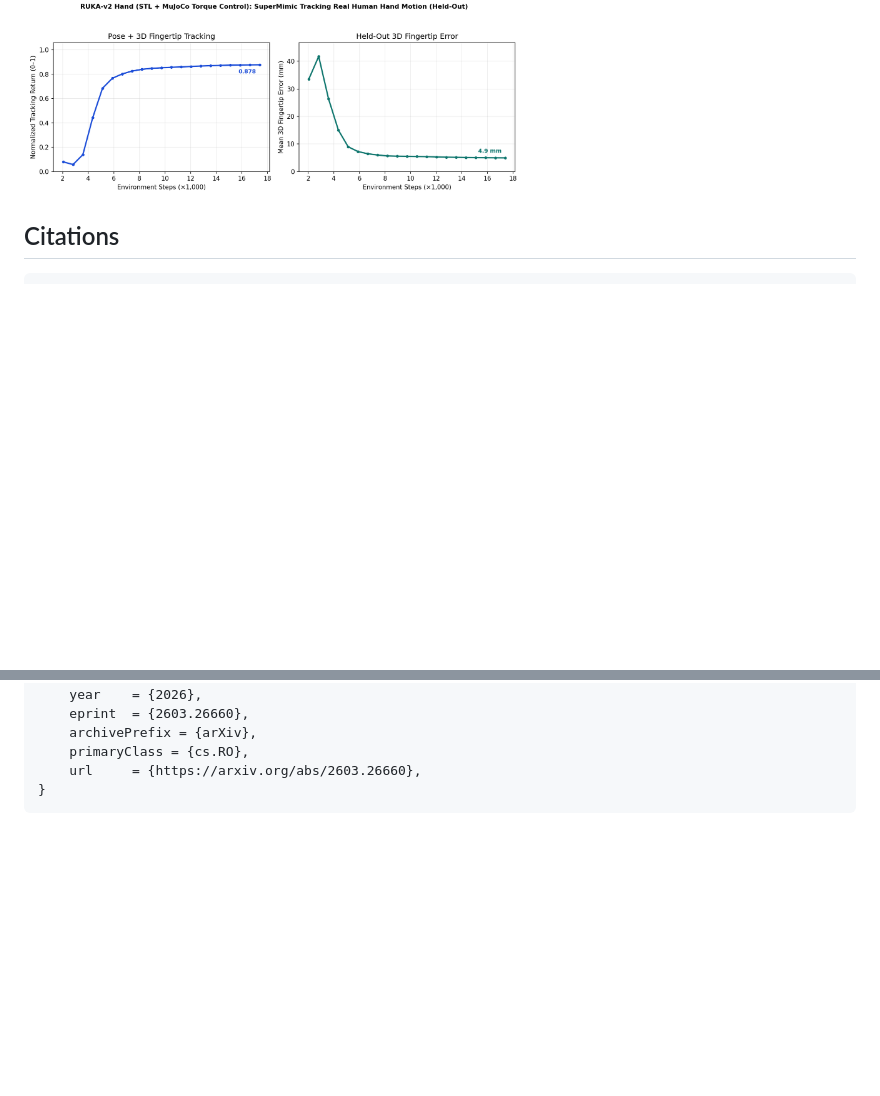
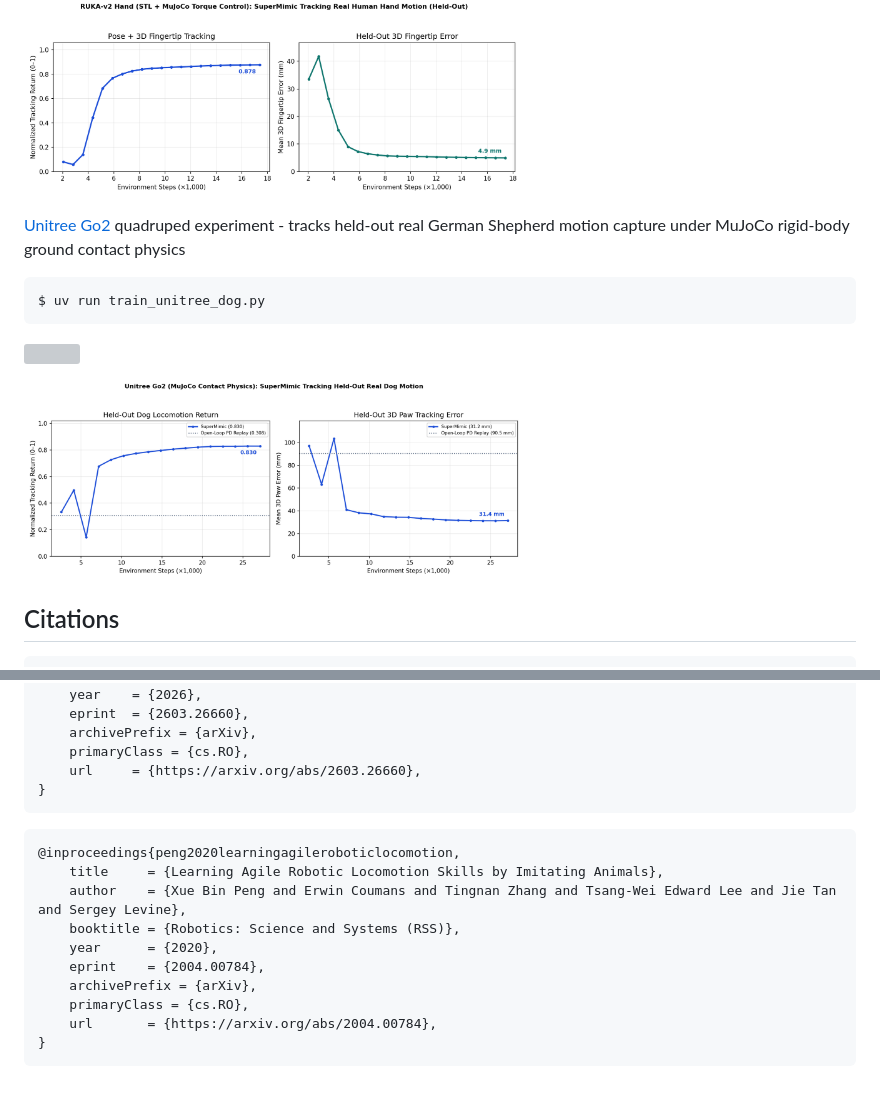
Before and after one commit to lucidrains/supermimic-pytorch, a Markdown page: README.md, 2 parts joined by grey strips. Rendered like a GitHub page; pictures changed too: assets/go2/go2_convergence.png (added); blank space fills up the shorter version; grey boxes are pictures that could not be loaded.

Commit message:
run a last script with german shephard mocap to unitree quadrapedal, then add noise latents to the world model as well + explorative modeling

````diff
--- a/README.md
+++ b/README.md
@@ -93,6 +93,16 @@ $ uv run train_ruka_hand.py
 <img src="./assets/ruka/human_vs_ruka_supermimic.webp" width="700px"></img>
 
 <img src="./assets/ruka/ruka_convergence.png" width="500px"></img>
+
+[Unitree Go2](https://github.com/google-deepmind/mujoco_menagerie/tree/main/unitree_go2) quadruped experiment - tracks held-out real German Shepherd motion capture under MuJoCo rigid-body ground contact physics
+
+```bash
+$ uv run train_unitree_dog.py
+```
+
+<img src="./assets/go2/dog_vs_go2_supermimic.webp" width="700px"></img>
+
+<img src="./assets/go2/go2_convergence.png" width="500px"></img>
 
 ## Citations
 
@@ -191,3 +201,16 @@ $ uv run train_ruka_hand.py
     url     = {https://arxiv.org/abs/2603.26660},
 }
 ```
+
+```bibtex
+@inproceedings{peng2020learningagileroboticlocomotion,
+    title     = {Learning Agile Robotic Locomotion Skills by Imitating Animals},
+    author    = {Xue Bin Peng and Erwin Coumans and Tingnan Zhang and Tsang-Wei Edward Lee and Jie Tan and Sergey Levine},
+    booktitle = {Robotics: Science and Systems (RSS)},
+    year      = {2020},
+    eprint    = {2004.00784},
+    archivePrefix = {arXiv},
+    primaryClass = {cs.RO},
+    url       = {https://arxiv.org/abs/2004.00784},
+}
+```
````
Also changed, not shown: 9 other files.
